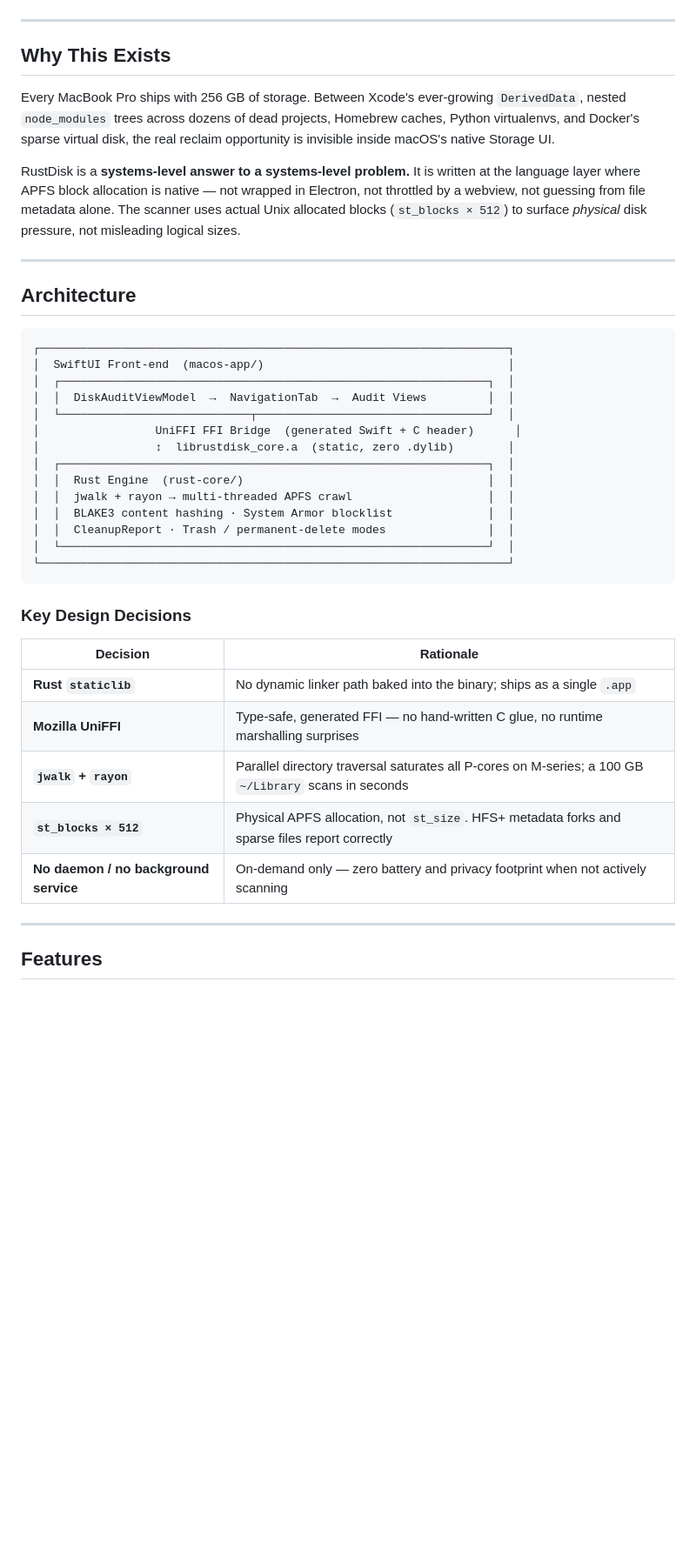
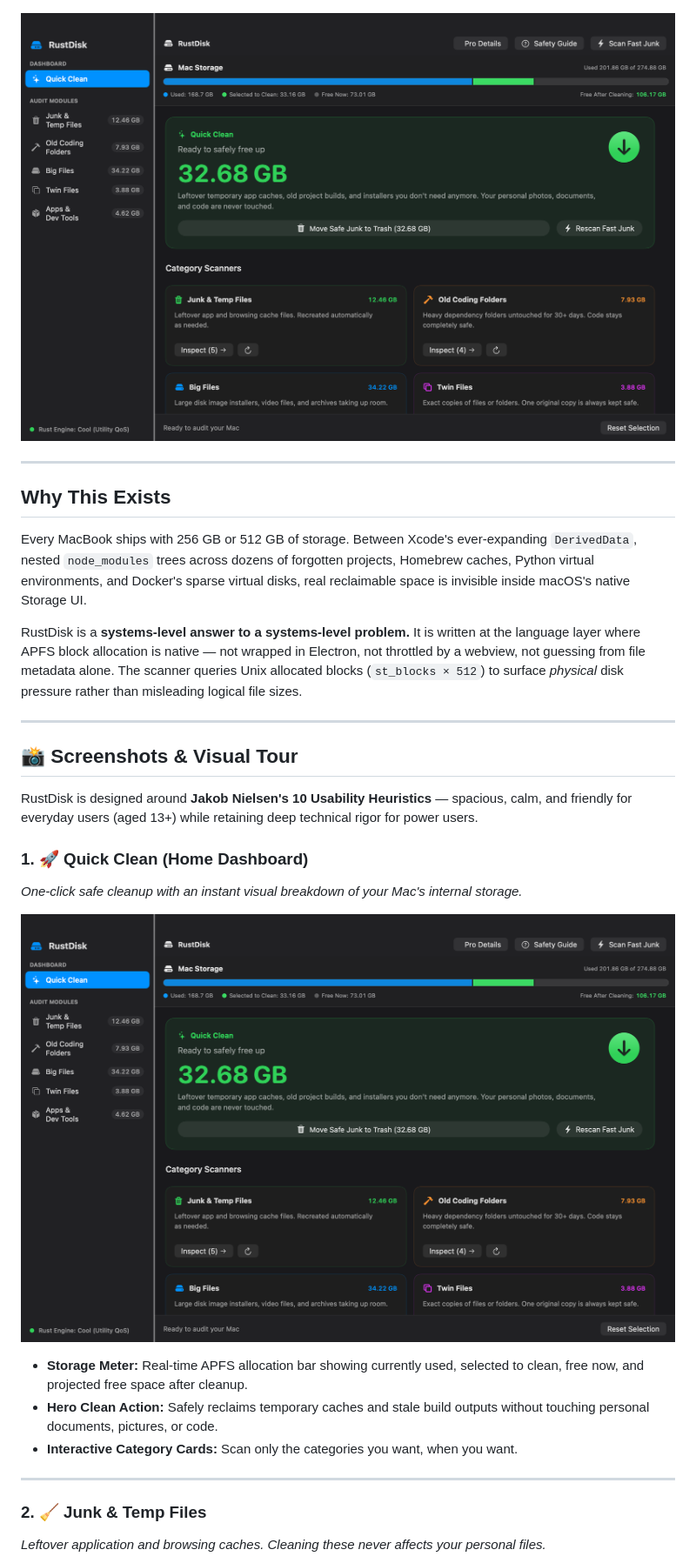
Before and after one commit to rifatahsanpul0k/rustDisk, a Markdown page: README.md, the part around one of its changes. Shown at 87% size. Drawn GitHub-style; pictures changed too: docs/images/01_quick_clean.png (added); blank space fills up the shorter version.

Commit message:
docs: add dark mode screenshots and visual walkthrough to README

````diff
--- a/README.md
+++ b/README.md
@@ -7,45 +8,32 @@
 [![License](https://img.shields.io/badge/license-MIT-green)](LICENSE)
+
+![RustDisk Quick Clean Dashboard](docs/images/01_quick_clean.png)
 
 ---
 
 ## Why This Exists
 
-Every MacBook Pro ships with 256 GB of storage. Between Xcode's ever-growing `DerivedData`, nested `node_modules` trees across dozens of dead projects, Homebrew caches, Python virtualenvs, and Docker's sparse virtual disk, the real reclaim opportunity is invisible inside macOS's native Storage UI.
+Every MacBook ships with 256 GB or 512 GB of storage. Between Xcode's ever-expanding `DerivedData`, nested `node_modules` trees across dozens of forgotten projects, Homebrew caches, Python virtual environments, and Docker's sparse virtual disks, real reclaimable space is invisible inside macOS's native Storage UI.
 
-RustDisk is a **systems-level answer to a systems-level problem.** It is written at the language layer where APFS block allocation is native — not wrapped in Electron, not throttled by a webview, not guessing from file metadata alone. The scanner uses actual Unix allocated blocks (`st_blocks × 512`) to surface *physical* disk pressure, not misleading logical sizes.
+RustDisk is a **systems-level answer to a systems-level problem.** It is written at the language layer where APFS block allocation is native — not wrapped in Electron, not throttled by a webview, not guessing from file metadata alone. The scanner queries Unix allocated blocks (`st_blocks × 512`) to surface *physical* disk pressure rather than misleading logical file sizes.
 
 ---
 
-## Architecture
+## 📸 Screenshots & Visual Tour
 
-```
-┌─────────────────────────────────────────────────────────────────────┐
-│  SwiftUI Front-end  (macos-app/)                                    │
-│  ┌───────────────────────────────────────────────────────────────┐  │
-│  │  DiskAuditViewModel  →  NavigationTab  →  Audit Views         │  │
-│  └────────────────────────────┬──────────────────────────────────┘  │
-│                 UniFFI FFI Bridge  (generated Swift + C header)      │
-│                 ↕  librustdisk_core.a  (static, zero .dylib)        │
-│  ┌───────────────────────────────────────────────────────────────┐  │
-│  │  Rust Engine  (rust-core/)                                    │  │
-│  │  jwalk + rayon → multi-threaded APFS crawl                    │  │
-│  │  BLAKE3 content hashing · System Armor blocklist              │  │
-│  │  CleanupReport · Trash / permanent-delete modes               │  │
-│  └───────────────────────────────────────────────────────────────┘  │
-└─────────────────────────────────────────────────────────────────────┘
-```
+RustDisk is designed around **Jakob Nielsen's 10 Usability Heuristics** — spacious, calm, and friendly for everyday users (aged 13+) while retaining deep technical rigor for power users.
 
-### Key Design Decisions
+### 1. 🚀 Quick Clean (Home Dashboard)
+*One-click safe cleanup with an instant visual breakdown of your Mac's internal storage.*
 
-| Decision | Rationale |
-|---|---|
-| **Rust `staticlib`** | No dynamic linker path baked into the binary; ships as a single `.app` |
-| **Mozilla UniFFI** | Type-safe, generated FFI — no hand-written C glue, no runtime marshalling surprises |
-| **`jwalk` + `rayon`** | Parallel directory traversal saturates all P-cores on M-series; a 100 GB `~/Library` scans in seconds |
-| **`st_blocks × 512`** | Physical APFS allocation, not `st_size`. HFS+ metadata forks and sparse files report correctly |
-| **No daemon / no background service** | On-demand only — zero battery and privacy footprint when not actively scanning |
+![Quick Clean Dashboard](docs/images/01_quick_clean.png)
+
+- **Storage Meter:** Real-time APFS allocation bar showing currently used, selected to clean, free now, and projected free space after cleanup.
+- **Hero Clean Action:** Safely reclaims temporary caches and stale build outputs without touching personal documents, pictures, or code.
+- **Interactive Category Cards:** Scan only the categories you want, when you want.
 
 ---
 
-## Features
+### 2. 🧹 Junk & Temp Files
+*Leftover application and browsing caches. Cleaning these never affects your personal files.*
 
````
Also changed, not shown: other parts of README.md (+116 -98 lines), docs/images/02_junk_and_temp_files.png (added), docs/images/03_old_coding_folders.png (added), docs/images/04_big_files.png (added), docs/images/05_twin_files.png (added), 3 other files.
